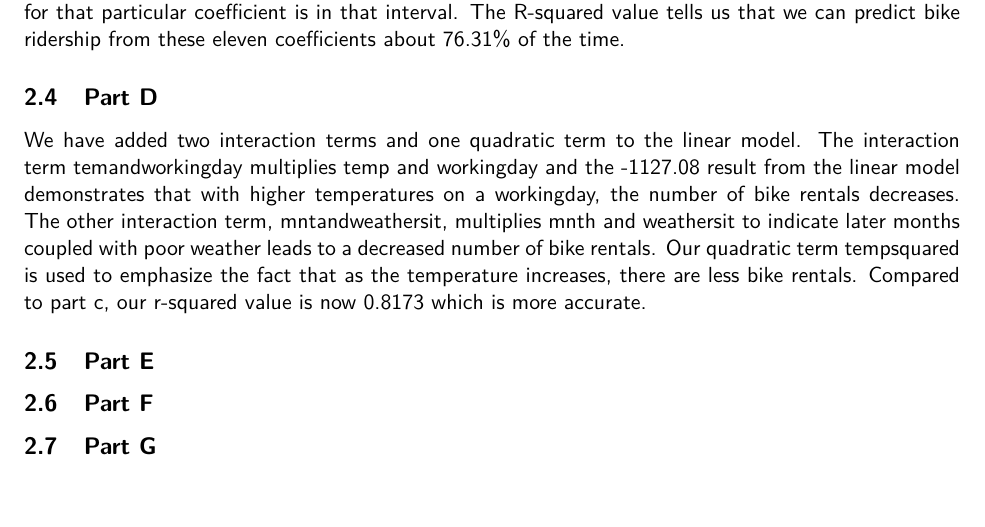
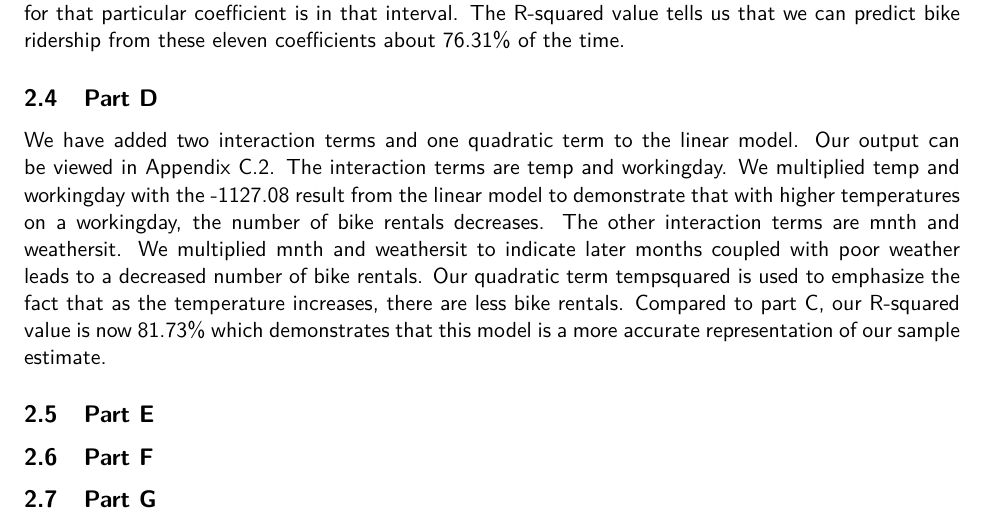
Before and after one commit to nlayton777/ECS132-ProbAndStats-FinalProject, a LaTeX document (Project.tex): part of page 5 of 17, cut so that both start at the same text. Compiled offline with pdfLaTeX.

Commit message:
edited write up

```diff
--- a/Project.tex
+++ b/Project.tex
@@ -126,8 +126,8 @@ To get an idea of how accurate our estimate is, we can use the standard error of
 
 \subsection{Part D}
 \label{subsec:2d}
-We have added two interaction terms and one quadratic term to the linear model. The interaction term temandworkingday multiplies temp and workingday and the -1127.08 result from the linear model demonstrates that with higher temperatures on a workingday, the number of bike rentals decreases. The other interaction term, mntandweathersit, multiplies mnth and weathersit to indicate later months coupled with poor weather leads to a decreased number of bike rentals. Our quadratic term tempsquared is used to emphasize the fact that as the temperature increases, there are less bike rentals.
-Compared to part c, our r-squared value is now 0.8173 which is more accurate.
+We have added two interaction terms and one quadratic term to the linear model. Our output can be viewed in Appendix~\ref{sec:problem2doutput}. The interaction terms are temp and workingday. We multiplied temp and workingday with the -1127.08 result from the linear model to demonstrate that with higher temperatures on a workingday, the number of bike rentals decreases. The other interaction terms are  mnth and weathersit. We multiplied mnth and weathersit to indicate later months coupled with poor weather leads to a decreased number of bike rentals. Our quadratic term tempsquared is used to emphasize the fact that as the temperature increases, there are less bike rentals.
+Compared to part C, our R-squared value is now 81.73\% which demonstrates that this model is a more accurate representation of our sample estimate.
 \subsection{Part E}
 \label{subsec:2e}
 \subsection{Part F}
```
